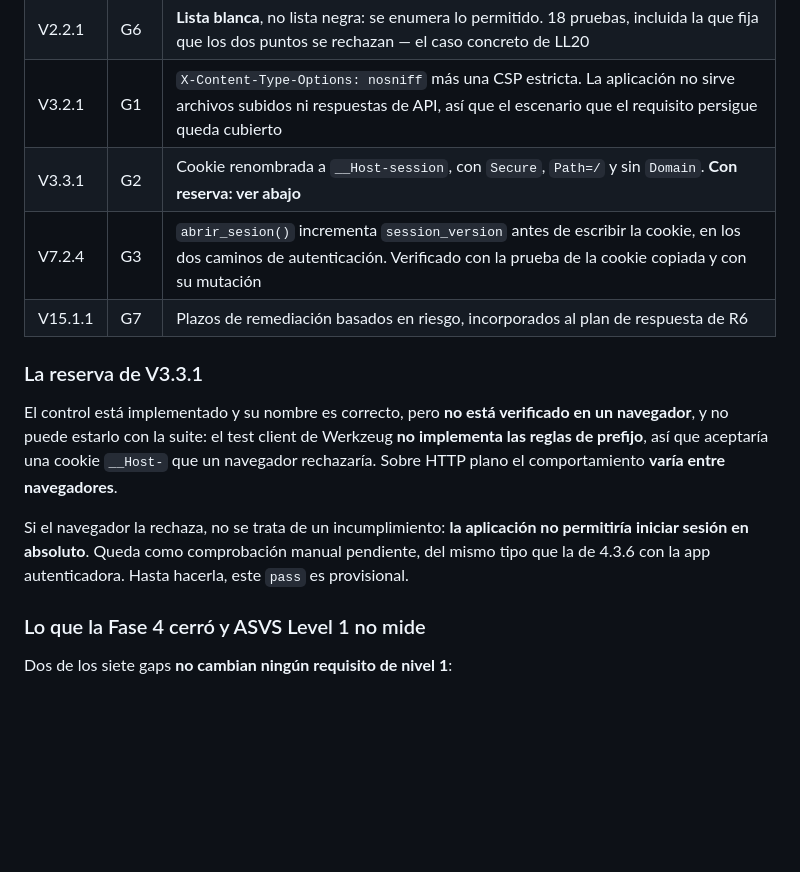
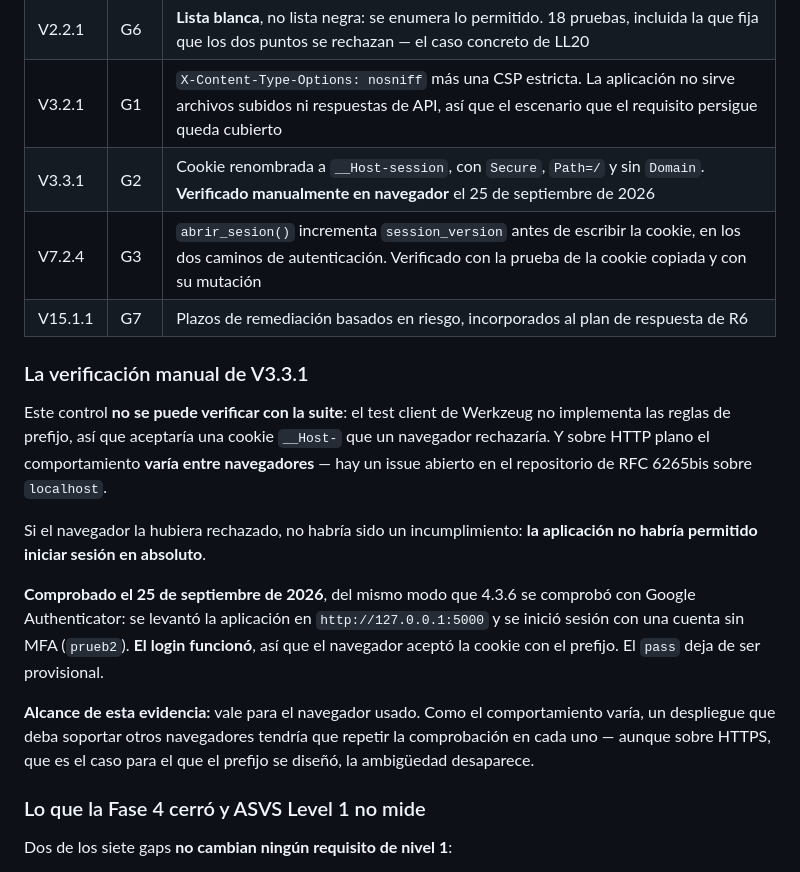
Before and after one commit to Lorenzo-Mtz/proyecto-login-cibersecurity, a Markdown page: docs/fase3-asvs-l1.md, the part around the change. GitHub-like rendering; blank space fills up the shorter version.

Commit message:
Fase 4 (WBS 6.2): registra la verificacion manual del prefijo de la cookie
Ultima pieza pendiente de la Fase 4. El prefijo __Host- no se puede verificar
con la suite -- el test client de Werkzeug no implementa las reglas de prefijo,
asi que aceptaria una cookie que un navegador rechazaria -- y sobre HTTP plano
el comportamiento varia entre navegadores.

Comprobado a mano el 25 de septiembre de 2026, del mismo modo que 4.3.6 se
comprobo con Google Authenticator: aplicacion levantada en
http://127.0.0.1:5000 y login con una cuenta sin MFA (prueb2). El login
funciono, asi que el navegador acepto la cookie con el prefijo.

V3.3.1 deja de ser un pass provisional. Queda anotado el alcance de la
evidencia: vale para el navegador usado, y sobre HTTPS -- el caso para el que
el prefijo se diseno -- la ambiguedad desaparece.

La etiqueta fase-4 no se mueve: describe el estado en su commit, donde la
comprobacion seguia pendiente, y reescribirla borraria que lo estuvo.

Co-Authored-By: Claude Opus 5 <noreply@anthropic.com>

```diff
--- a/docs/fase3-asvs-l1.md
+++ b/docs/fase3-asvs-l1.md
@@ -490,15 +490,19 @@ La Fase 4 remedió los siete gaps de Nivel 1. Esta sección recalcula el resulta
 | V2.1.1 | G6 | La política del nombre de usuario existe y está escrita: `USERNAME_MIN_LENGTH`, `USERNAME_MAX_LENGTH` y `USERNAME_PATTERN` en `config.py`, aplicadas por `validar_username()` |
 | V2.2.1 | G6 | **Lista blanca**, no lista negra: se enumera lo permitido. 18 pruebas, incluida la que fija que los dos puntos se rechazan — el caso concreto de LL20 |
 | V3.2.1 | G1 | `X-Content-Type-Options: nosniff` más una CSP estricta. La aplicación no sirve archivos subidos ni respuestas de API, así que el escenario que el requisito persigue queda cubierto |
-| V3.3.1 | G2 | Cookie renombrada a `__Host-session`, con `Secure`, `Path=/` y sin `Domain`. **Con reserva: ver abajo** |
+| V3.3.1 | G2 | Cookie renombrada a `__Host-session`, con `Secure`, `Path=/` y sin `Domain`. **Verificado manualmente en navegador** el 25 de septiembre de 2026 |
 | V7.2.4 | G3 | `abrir_sesion()` incrementa `session_version` antes de escribir la cookie, en los dos caminos de autenticación. Verificado con la prueba de la cookie copiada y con su mutación |
 | V15.1.1 | G7 | Plazos de remediación basados en riesgo, incorporados al plan de respuesta de R6 |
 
-### La reserva de V3.3.1
+### La verificación manual de V3.3.1
 
-El control está implementado y su nombre es correcto, pero **no está verificado en un navegador**, y no puede estarlo con la suite: el test client de Werkzeug **no implementa las reglas de prefijo**, así que aceptaría una cookie `__Host-` que un navegador rechazaría. Sobre HTTP plano el comportamiento **varía entre navegadores**.
+Este control **no se puede verificar con la suite**: el test client de Werkzeug no implementa las reglas de prefijo, así que aceptaría una cookie `__Host-` que un navegador rechazaría. Y sobre HTTP plano el comportamiento **varía entre navegadores** — hay un issue abierto en el repositorio de RFC 6265bis sobre `localhost`.
 
-Si el navegador la rechaza, no se trata de un incumplimiento: **la aplicación no permitiría iniciar sesión en absoluto**. Queda como comprobación manual pendiente, del mismo tipo que la de 4.3.6 con la app autenticadora. Hasta hacerla, este `pass` es provisional.
+Si el navegador la hubiera rechazado, no habría sido un incumplimiento: **la aplicación no habría permitido iniciar sesión en absoluto**.
+
+**Comprobado el 25 de septiembre de 2026**, del mismo modo que 4.3.6 se comprobó con Google Authenticator: se levantó la aplicación en `http://127.0.0.1:5000` y se inició sesión con una cuenta sin MFA (`prueb2`). **El login funcionó**, así que el navegador aceptó la cookie con el prefijo. El `pass` deja de ser provisional.
+
+**Alcance de esta evidencia:** vale para el navegador usado. Como el comportamiento varía, un despliegue que deba soportar otros navegadores tendría que repetir la comprobación en cada uno — aunque sobre HTTPS, que es el caso para el que el prefijo se diseñó, la ambigüedad desaparece.
 
 ### Lo que la Fase 4 cerró y ASVS Level 1 no mide
 
```
Also changed, not shown: docs/fase3-consolidacion.md (+1 -1 lines), 1 other file.
